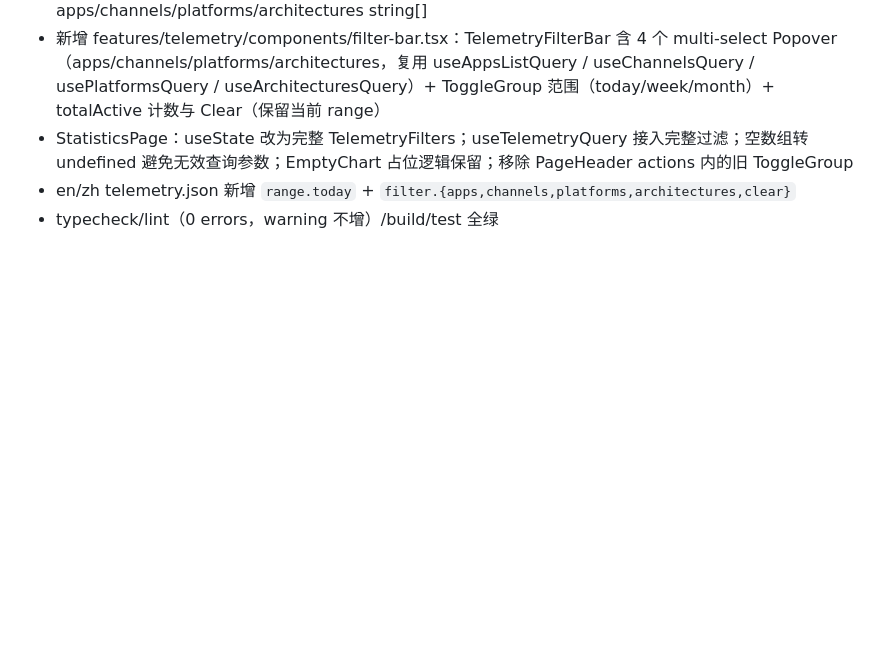
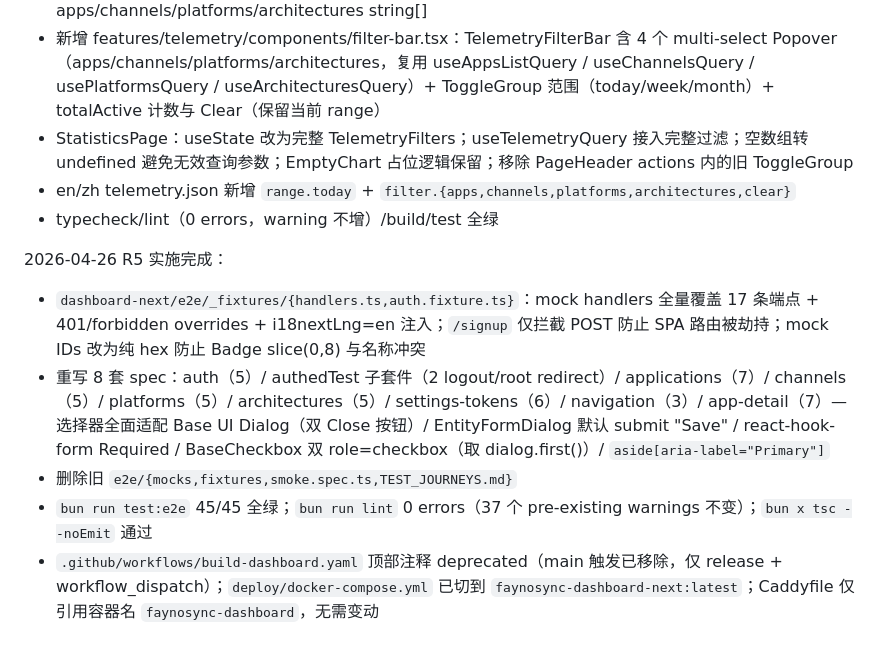
Before and after one commit to BenDaye/ttpos-artifacts, a Markdown page: docs/plan/PLAN-004.md, the part around the change. Rendered like a GitHub page; blank space fills up the shorter version.

Commit message:
docs(R5): 追加 PLAN-004 R5 实施完成记录
记录 e2e 8 套全绿的关键决策点（fixtures 收敛、/signup POST 限定、mock ID hex 化、Base UI 选择器适配），便于后续审计。

```diff
--- a/docs/plan/PLAN-004.md
+++ b/docs/plan/PLAN-004.md
@@ -99,3 +99,10 @@ REFACTOR-001 已完成 dashboard-next 的 monorepo 骨架与基础 CRUD（Apps /
 - StatisticsPage：useState 改为完整 TelemetryFilters；useTelemetryQuery 接入完整过滤；空数组转 undefined 避免无效查询参数；EmptyChart 占位逻辑保留；移除 PageHeader actions 内的旧 ToggleGroup
 - en/zh telemetry.json 新增 `range.today` + `filter.{apps,channels,platforms,architectures,clear}`
 - typecheck/lint（0 errors，warning 不增）/build/test 全绿
+
+2026-04-26 R5 实施完成：
+- `dashboard-next/e2e/_fixtures/{handlers.ts,auth.fixture.ts}`：mock handlers 全量覆盖 17 条端点 + 401/forbidden overrides + i18nextLng=en 注入；`/signup` 仅拦截 POST 防止 SPA 路由被劫持；mock IDs 改为纯 hex 防止 Badge slice(0,8) 与名称冲突
+- 重写 8 套 spec：auth（5）/ authedTest 子套件（2 logout/root redirect）/ applications（7）/ channels（5）/ platforms（5）/ architectures（5）/ settings-tokens（6）/ navigation（3）/ app-detail（7）— 选择器全面适配 Base UI Dialog（双 Close 按钮）/ EntityFormDialog 默认 submit "Save" / react-hook-form Required / BaseCheckbox 双 role=checkbox（取 dialog.first()）/ `aside[aria-label="Primary"]`
+- 删除旧 `e2e/{mocks,fixtures,smoke.spec.ts,TEST_JOURNEYS.md}`
+- `bun run test:e2e` 45/45 全绿；`bun run lint` 0 errors（37 个 pre-existing warnings 不变）；`bun x tsc --noEmit` 通过
+- `.github/workflows/build-dashboard.yaml` 顶部注释 deprecated（main 触发已移除，仅 release + workflow_dispatch）；`deploy/docker-compose.yml` 已切到 `faynosync-dashboard-next:latest`；Caddyfile 仅引用容器名 `faynosync-dashboard`，无需变动
```
